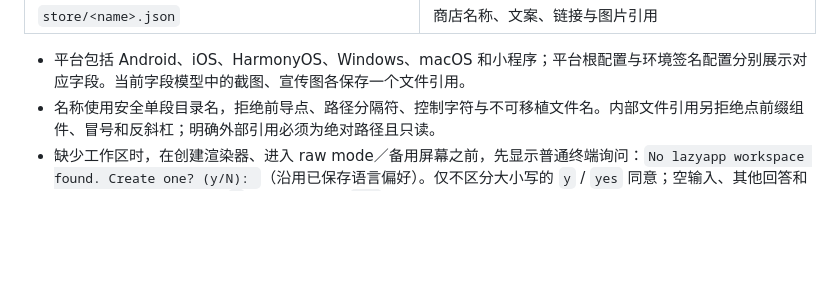
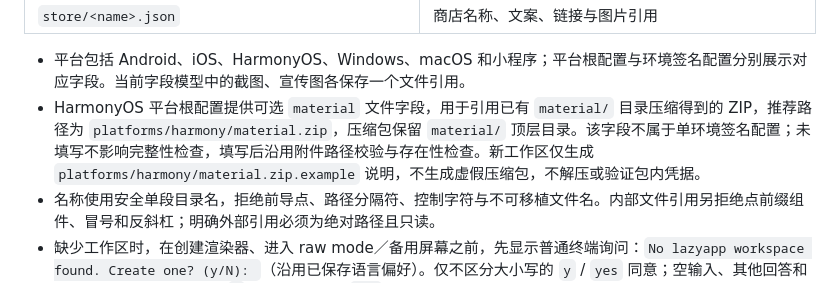
Before and after one commit to wei-py/lazyapp, a Markdown page: docs/spec.md, the part around the change. Drawn GitHub-style; blank space fills up the shorter version.

```diff
--- a/docs/spec.md
+++ b/docs/spec.md
@@ -264,6 +264,7 @@ src/
 | `store/<name>.json`                              | 商店名称、文案、链接与图片引用                                          |
 
 - 平台包括 Android、iOS、HarmonyOS、Windows、macOS 和小程序；平台根配置与环境签名配置分别展示对应字段。当前字段模型中的截图、宣传图各保存一个文件引用。
+- HarmonyOS 平台根配置提供可选 `material` 文件字段，用于引用已有 `material/` 目录压缩得到的 ZIP，推荐路径为 `platforms/harmony/material.zip`，压缩包保留 `material/` 顶层目录。该字段不属于单环境签名配置；未填写不影响完整性检查，填写后沿用附件路径校验与存在性检查。新工作区仅生成 `platforms/harmony/material.zip.example` 说明，不生成虚假压缩包，不解压或验证包内凭据。
 - 名称使用安全单段目录名，拒绝前导点、路径分隔符、控制字符与不可移植文件名。内部文件引用另拒绝点前缀组件、冒号和反斜杠；明确外部引用必须为绝对路径且只读。
 - 缺少工作区时，在创建渲染器、进入 raw mode／备用屏幕之前，先显示普通终端询问：`No lazyapp workspace found. Create one? (y/N): `（沿用已保存语言偏好）。仅不区分大小写的 `y` / `yes` 同意；空输入、其他回答和 EOF 都不创建文件并退出 `0`，Ctrl+C 退出 `130`。已有目标直接打开并校验，损坏配置不触发重新初始化。
 - 同意后原子创建最小 `app.json`、内部 `.gitignore`（内容为 `*`）和示例目录文件，直接进入 TUI，不显示初始化向导。名称默认取项目目录名；真实 `app.json` 的平台与环境列表为空，之后在 App 分类编辑启用。
```
Also changed, not shown: README.md (+2 -0 lines), README.zh-CN.md (+2 -0 lines).
